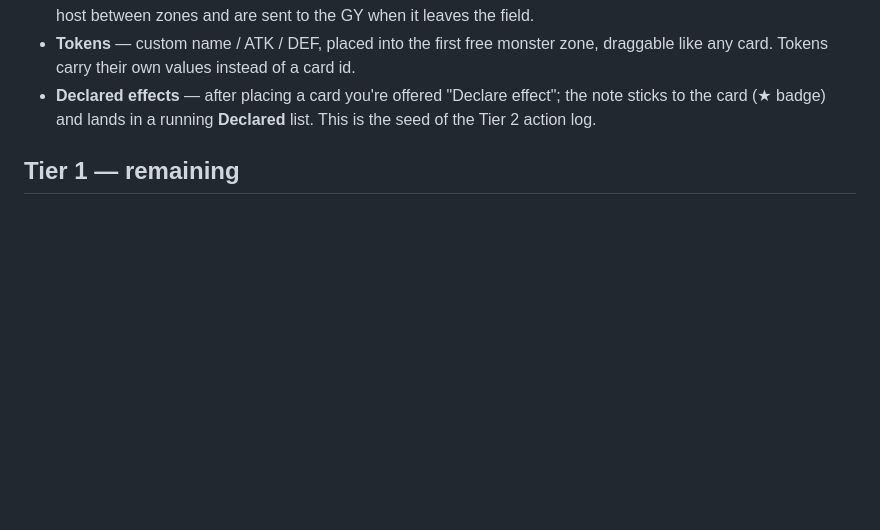
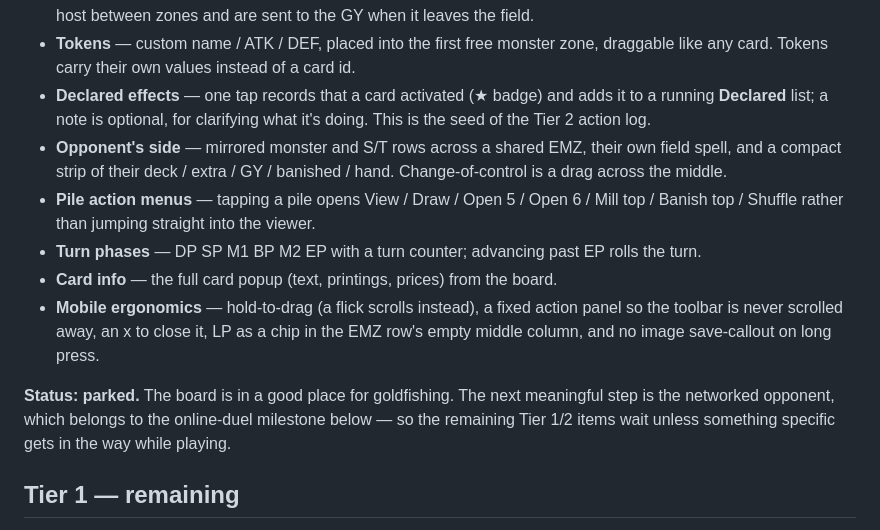
Before and after one commit to cinnamook/yugioh-price-analysis, a Markdown page: SIM_BOARD_PLAN.md, the part around the change. Drawn GitHub-style; blank space fills up the shorter version.

Commit message:
docs: park the duel field until multiplayer
Records everything the 2026-08-07 pass shipped and marks the board parked.
The next meaningful step is the networked opponent, which belongs to the
online-duel milestone, so the remaining Tier 1/2 items (counters, manual
ATK/DEF, equips, excavate, action log, undo) wait unless something gets in
the way while actually playing.

Co-Authored-By: Claude Opus 5 (1M context) <noreply@anthropic.com>

```diff
--- a/SIM_BOARD_PLAN.md
+++ b/SIM_BOARD_PLAN.md
@@ -39,9 +39,25 @@ banish-top, shuffle, and view-and-act.
   GY when it leaves the field.
 - **Tokens** — custom name / ATK / DEF, placed into the first free monster zone,
   draggable like any card. Tokens carry their own values instead of a card id.
-- **Declared effects** — after placing a card you're offered "Declare effect";
-  the note sticks to the card (★ badge) and lands in a running **Declared** list.
-  This is the seed of the Tier 2 action log.
+- **Declared effects** — one tap records that a card activated (★ badge) and adds
+  it to a running **Declared** list; a note is optional, for clarifying what it's
+  doing. This is the seed of the Tier 2 action log.
+- **Opponent's side** — mirrored monster and S/T rows across a shared EMZ, their
+  own field spell, and a compact strip of their deck / extra / GY / banished /
+  hand. Change-of-control is a drag across the middle.
+- **Pile action menus** — tapping a pile opens View / Draw / Open 5 / Open 6 /
+  Mill top / Banish top / Shuffle rather than jumping straight into the viewer.
+- **Turn phases** — DP SP M1 BP M2 EP with a turn counter; advancing past EP
+  rolls the turn.
+- **Card info** — the full card popup (text, printings, prices) from the board.
+- **Mobile ergonomics** — hold-to-drag (a flick scrolls instead), a fixed action
+  panel so the toolbar is never scrolled away, an x to close it, LP as a chip in
+  the EMZ row's empty middle column, and no image save-callout on long press.
+
+**Status: parked.** The board is in a good place for goldfishing. The next
+meaningful step is the networked opponent, which belongs to the online-duel
+milestone below — so the remaining Tier 1/2 items wait unless something specific
+gets in the way while playing.
 
 ## Tier 1 — remaining
 
```
Also changed, not shown: ROADMAP.md (+5 -2 lines).
